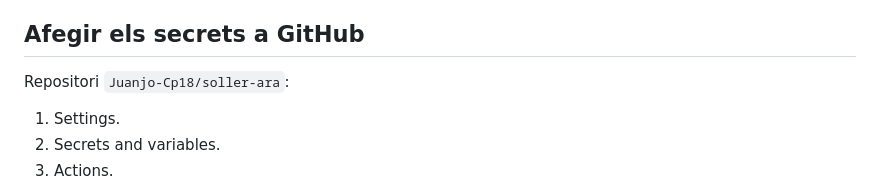
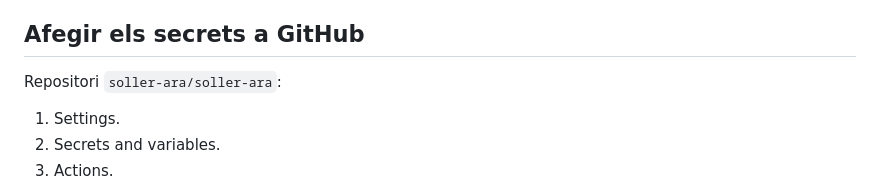
Before and after one commit to Juanjo-Cp18/soller-ara, a Markdown page: META_SETUP.md, the part around the change. Drawn GitHub-style.

Commit message:
chore: actualitzar referències després de migració

```diff
--- a/META_SETUP.md
+++ b/META_SETUP.md
@@ -34,7 +34,7 @@ La via Business Discovery requereix:
 
 ## Afegir els secrets a GitHub
 
-Repositori `Juanjo-Cp18/soller-ara`:
+Repositori `soller-ara/soller-ara`:
 
 1. Settings.
 2. Secrets and variables.
```
